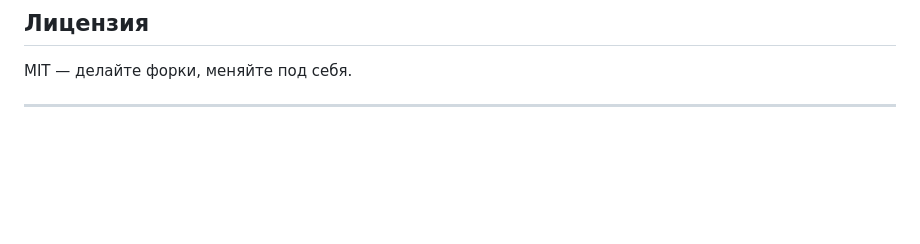
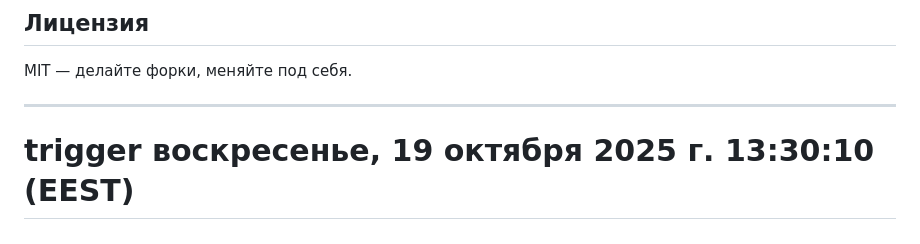
Before and after one commit to Maxim7777ma/mini-crm-repair, a Markdown page: README.md, the part around the change. Rendered like a GitHub page; blank space fills up the shorter version.

Commit message:
ci: trigger docker publish

```diff
--- a/README.md
+++ b/README.md
@@ -534,3 +534,7 @@ node_modules/
 MIT — делайте форки, меняйте под себя.
 
 ---
+
+
+
+# trigger воскресенье, 19 октября 2025 г. 13:30:10 (EEST)
```
